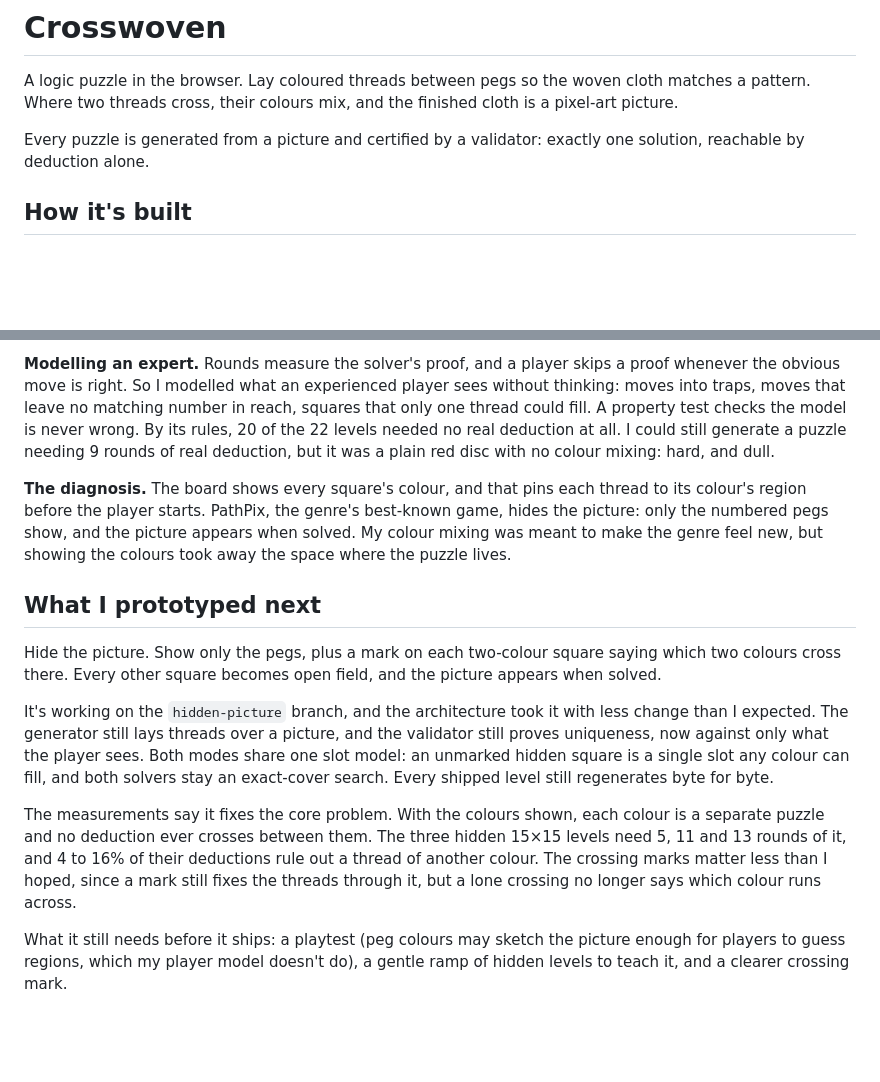
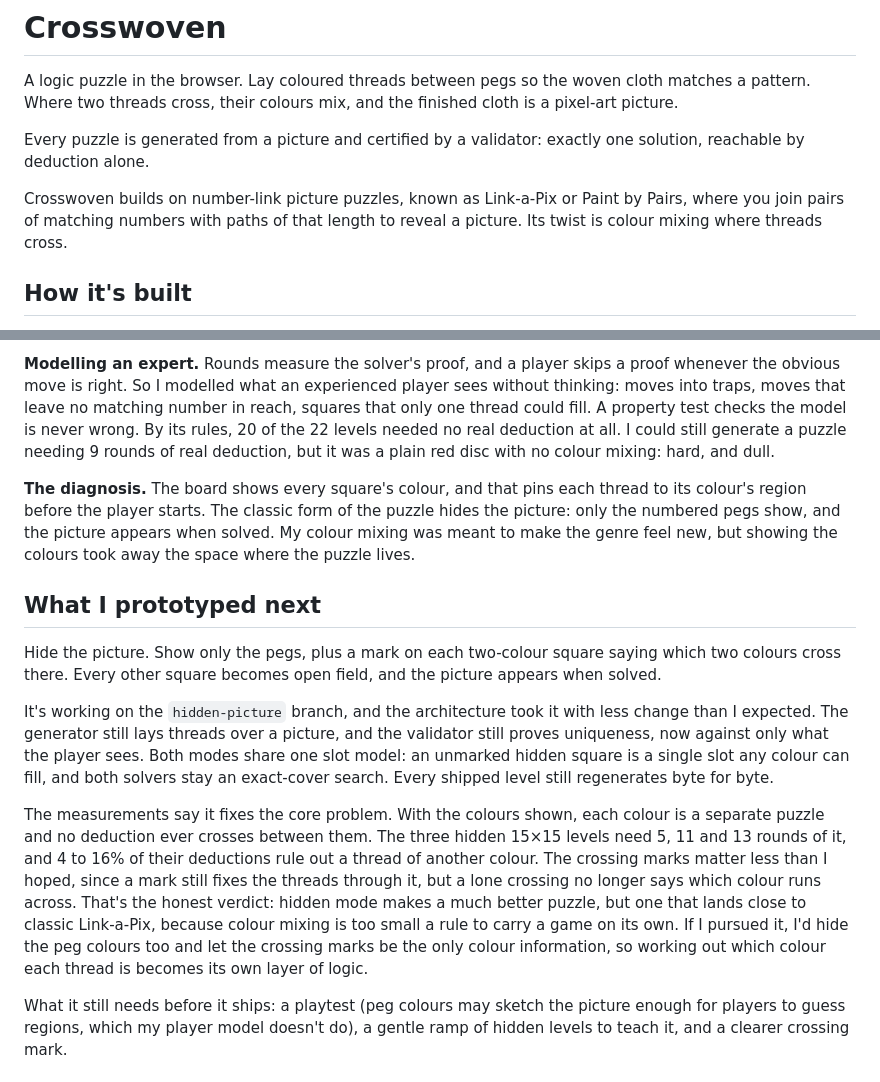
Before and after one commit to KyleWelfare/crosswoven, a Markdown page: README.md, 2 parts joined by grey strips. GitHub-like rendering; blank space fills up the shorter version.

Commit message:
Credit Link-a-Pix as the puzzle Crosswoven builds on
The README now says up front that Crosswoven builds on number-link
picture puzzles, known as Link-a-Pix or Paint by Pairs, and refers to the
genre by those names rather than one app. The hidden-picture section
gives its honest verdict: a much better puzzle that lands close to
classic Link-a-Pix, with hiding peg colours as the next experiment.

```diff
--- a/README.md
+++ b/README.md
@@ -3,6 +3,8 @@
 A logic puzzle in the browser. Lay coloured threads between pegs so the woven cloth matches a pattern. Where two threads cross, their colours mix, and the finished cloth is a pixel-art picture.
 
 Every puzzle is generated from a picture and certified by a validator: exactly one solution, reachable by deduction alone.
+
+Crosswoven builds on number-link picture puzzles, known as Link-a-Pix or Paint by Pairs, where you join pairs of matching numbers with paths of that length to reveal a picture. Its twist is colour mixing where threads cross.
 
 ## How it's built
 
@@ -25,7 +27,7 @@ The first pack of 16 levels played too easy, and got boring. So I set out to mea
 
 **Modelling an expert.** Rounds measure the solver's proof, and a player skips a proof whenever the obvious move is right. So I modelled what an experienced player sees without thinking: moves into traps, moves that leave no matching number in reach, squares that only one thread could fill. A property test checks the model is never wrong. By its rules, 20 of the 22 levels needed no real deduction at all. I could still generate a puzzle needing 9 rounds of real deduction, but it was a plain red disc with no colour mixing: hard, and dull.
 
-**The diagnosis.** The board shows every square's colour, and that pins each thread to its colour's region before the player starts. PathPix, the genre's best-known game, hides the picture: only the numbered pegs show, and the picture appears when solved. My colour mixing was meant to make the genre feel new, but showing the colours took away the space where the puzzle lives.
+**The diagnosis.** The board shows every square's colour, and that pins each thread to its colour's region before the player starts. The classic form of the puzzle hides the picture: only the numbered pegs show, and the picture appears when solved. My colour mixing was meant to make the genre feel new, but showing the colours took away the space where the puzzle lives.
 
 ## What I prototyped next
 
@@ -33,7 +35,7 @@ Hide the picture. Show only the pegs, plus a mark on each two-colour square sayi
 
 It's working on the `hidden-picture` branch, and the architecture took it with less change than I expected. The generator still lays threads over a picture, and the validator still proves uniqueness, now against only what the player sees. Both modes share one slot model: an unmarked hidden square is a single slot any colour can fill, and both solvers stay an exact-cover search. Every shipped level still regenerates byte for byte.
 
-The measurements say it fixes the core problem. With the colours shown, each colour is a separate puzzle and no deduction ever crosses between them. The three hidden 15×15 levels need 5, 11 and 13 rounds of it, and 4 to 16% of their deductions rule out a thread of another colour. The crossing marks matter less than I hoped, since a mark still fixes the threads through it, but a lone crossing no longer says which colour runs across.
+The measurements say it fixes the core problem. With the colours shown, each colour is a separate puzzle and no deduction ever crosses between them. The three hidden 15×15 levels need 5, 11 and 13 rounds of it, and 4 to 16% of their deductions rule out a thread of another colour. The crossing marks matter less than I hoped, since a mark still fixes the threads through it, but a lone crossing no longer says which colour runs across. That's the honest verdict: hidden mode makes a much better puzzle, but one that lands close to classic Link-a-Pix, because colour mixing is too small a rule to carry a game on its own. If I pursued it, I'd hide the peg colours too and let the crossing marks be the only colour information, so working out which colour each thread is becomes its own layer of logic.
 
 What it still needs before it ships: a playtest (peg colours may sketch the picture enough for players to guess regions, which my player model doesn't do), a gentle ramp of hidden levels to teach it, and a clearer crossing mark.
 
```
Also changed, not shown: docs/DESIGN.md (+1 -1 lines).
